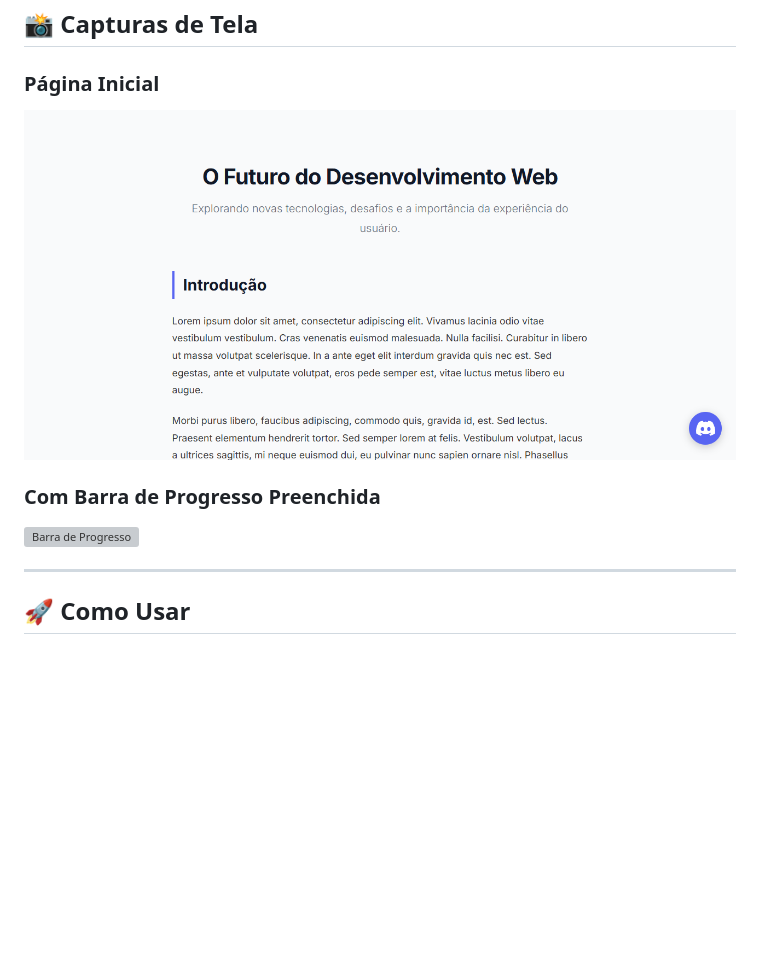
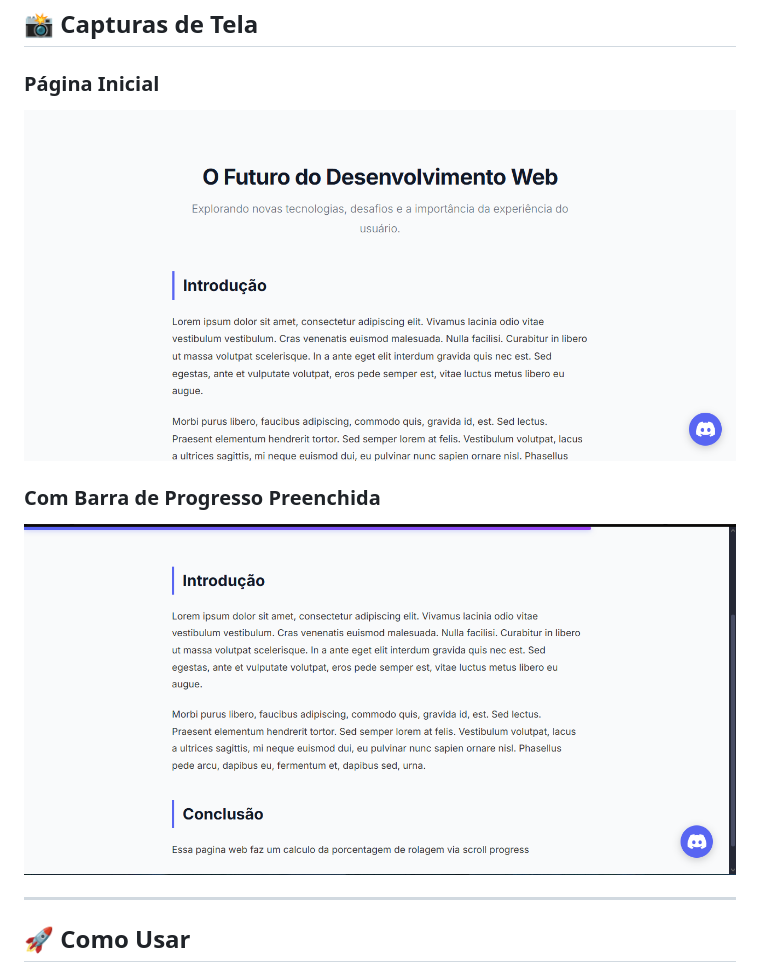
Before and after one commit to Guielihan/barra-de-progresso-de-leitura, a Markdown page: README.md, the part around the change. Drawn GitHub-style; blank space fills up the shorter version; grey boxes are pictures that could not be loaded.

Commit message:
preview atualizado -- caminho definido

```diff
--- a/README.md
+++ b/README.md
@@ -70,10 +70,10 @@ barra-de-progresso-de-leitura/
 ## 📸 Capturas de Tela
 
 ### Página Inicial
-<img src="assets/screenshots/screenshot-inicial.png" alt="Página Inicial" width="100%" style="border-radius: 8px; margin: 20px 0;">
+![Página Inicial](assets/screenshots/screenshot-inicial.png)
 
 ### Com Barra de Progresso Preenchida
-<img src="assets/screenshots/screenshot-com-progresso.png" alt="Barra de Progresso" width="100%" style="border-radius: 8px; margin: 20px 0;">
+![Barra de Progresso](assets/screenshots/screenshot-progresso.png)
 
 ---
 
```
